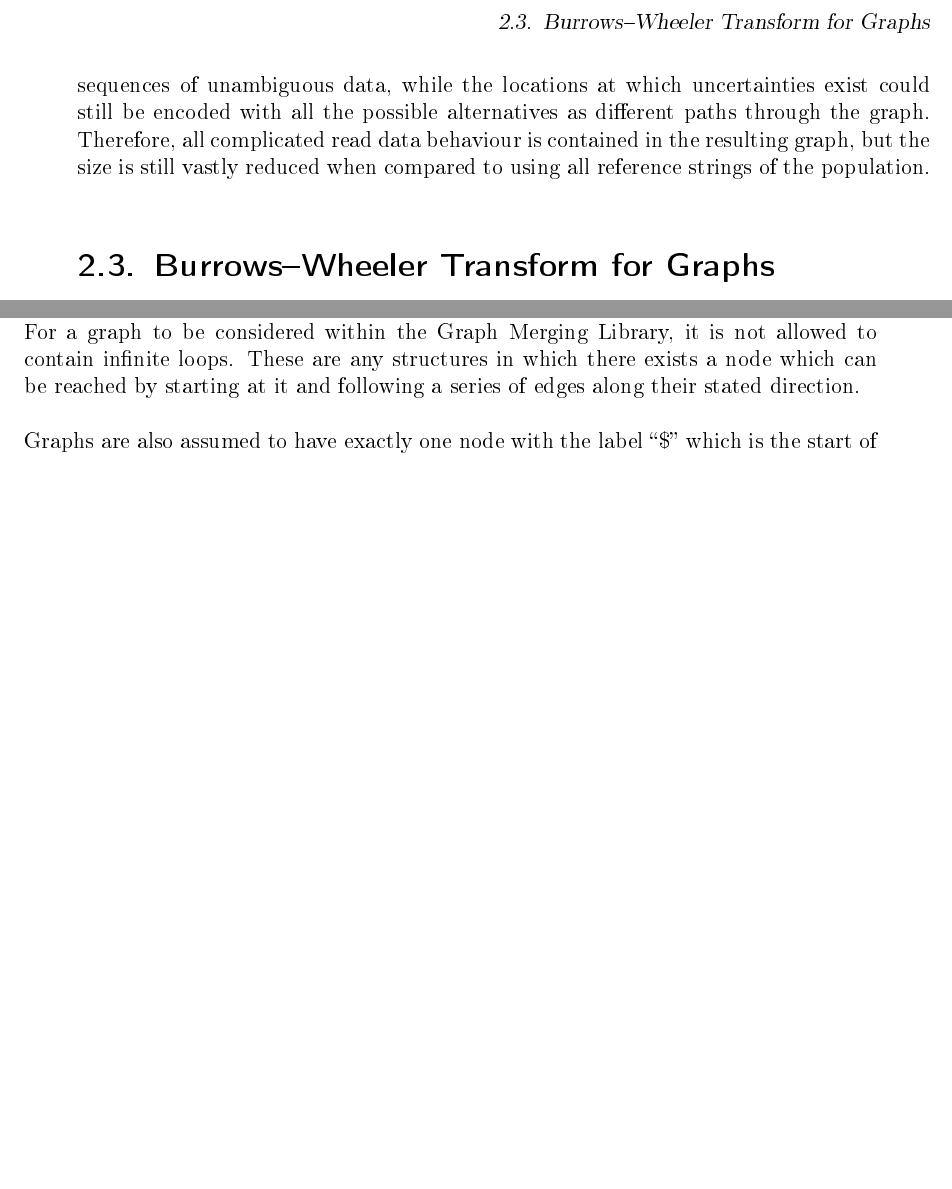
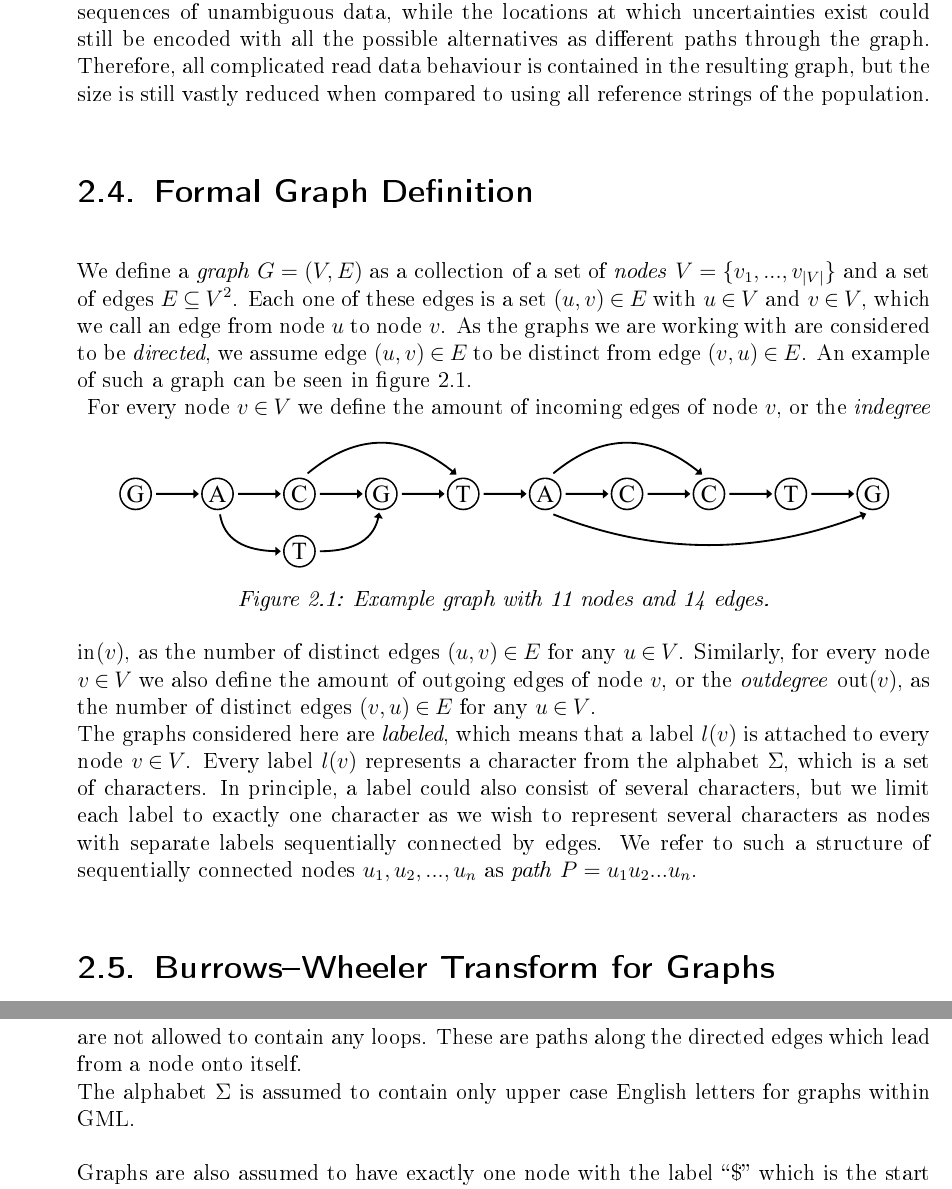
Before and after one commit to Moyaccercchi/graph-merging-thesis, a LaTeX thesis (evo.tex): two parts of pages 27 and 38 of 61 before the commit and two parts of pages 27 and 41 of 65 after it, joined at a grey line, cut at the place of the change, the shorter picture padded with empty space. The pictures show the PDF file evo.pdf that the author committed with the source.

Commit message:
add example graph

```diff
--- a/evo.tex
+++ b/evo.tex
@@ -1121,6 +1163,42 @@ Using a graph in this case can allow several agreeing reads to be combined into
 while the locations at which uncertainties exist could still be encoded with all the possible alternatives as
 different paths through the graph. Therefore, all complicated read data behaviour is contained in the resulting
 graph, but the size is still vastly reduced when compared to using all reference strings of the population.
+
+\section{Formal Graph Definition}
+\label{sec:graph_definition}
+%
+% ~~~~~~~~~~~~~~~~~~~~~~~~~~~~~~~~~~~~~~~~~~~~~~~~~~~~~~~~~~~~~~~~~~~~~~~~~~~~~~~~~~~~~~~~~~~~~~~~~~~~~~~~~~~~~~~~~~~~~~~~~~~~~~~~~~~~
+%                                                                                                  BACKGROUND: Formal Graph Definition
+% ~~~~~~~~~~~~~~~~~~~~~~~~~~~~~~~~~~~~~~~~~~~~~~~~~~~~~~~~~~~~~~~~~~~~~~~~~~~~~~~~~~~~~~~~~~~~~~~~~~~~~~~~~~~~~~~~~~~~~~~~~~~~~~~~~~~~
+We define a \textit{graph} $ G = (V, E) $ as a collection of a set
+of \textit{nodes} $ V = \{ v_1, ..., v_{|V|} \} $ and a set of edges $ E {\: \subseteq \:} V^2 $.
+Each one of these edges is a set $ (u, v) {\: \in \:} E $ with $ u {\: \in \:} V $ and $ v {\: \in \:} V $,
+which we call an edge from node $ u $ to node $ v $.
+As the graphs we are working with are considered to be \textit{directed},
+we assume edge $ (u, v) {\: \in \:} E $ to
+be distinct from edge $ (v, u) {\: \in \:} E $.
+An example of such a graph can be seen in figure~\ref{fig:evo_fig_graph_example}. \\
+% GACGT|,2,T,4;,3,,5 vs. ACCTG|,1,,5;,1,,3 without start and end nodes
+\begin{figure}[!htb]
+\centering
+\includegraphics[width=\textwidth]{evo_fig_graph_example.pdf}
+\caption[Example graph]{Example graph with 11 nodes and 14 edges.} \label{fig:evo_fig_graph_example}
+\end{figure}
+For every node $ v {\: \in \:} V $ we define the amount of incoming edges of
+node $ v $, or the \textit{indegree} $ \textrm{in} ( v ) $, as the number of
+distinct edges $ (u, v) {\: \in \:} E $ for any $ u {\: \in \:} V $.
+Similarly, for every node $ v {\: \in \:} V $ we also define the amount of outgoing edges of
+node $ v $, or the \textit{outdegree} $ \textrm{out} ( v ) $, as the number of
+distinct edges $ (v, u) {\: \in \:} E $ for any $ u {\: \in \:} V $. \\
+The graphs considered here are \textit{labeled}, which means that a label $ l( v ) $ is attached
+to every node $ v {\: \in \:} V $.
+Every label $ l( v ) $ represents a character
+from the alphabet $ \Sigma $, which is a set of characters.
+In principle, a label could also consist of several characters,
+but we limit each label to exactly one character as we wish to
+represent several characters as nodes with separate labels sequentially connected by edges.
+We refer to such a structure of sequentially connected
+nodes $ u_1, u_2, ..., u_n $ as \textit{path} $ P = u_1 u_2 ... u_n $.
 
 \section{Burrows--Wheeler Transform for Graphs}
 
@@ -1652,7 +1730,6 @@ provided functions.
 There are several core assumptions which graphs need to fulfill to be used within the Graph Merging Library.
 These are chosen to simplify working on the graph as opposed to working on more general arbitrary graphs,
 while allowing for enough freedom to encode actual real world data.
-
-Graphs used in the Graph Merging Library are generally considered to consist of nodes
-each of which contains a label and directed edges. \\
-Every node of the graph needs to be connected to every other node of the graph,
+In particular, graphs considered in GML are finite automata.
+
+\subsection{Graph Properties}
@@ -1663,4 +1741,0 @@ exist within the same graph for which both $ A = C $ and $ B = D $ are true. \\
-For a graph to be considered within the Graph Merging Library,
-it is not allowed to contain infinite loops. These are any structures in which
-there exists a node which can be reached by starting at it and following a series
-of edges along their stated direction.
@@ -1668,3 +1747,6 @@ of edges along their stated direction.
+meaning that they are not allowed to contain any loops. These are paths along
+the directed edges which lead from a node onto itself. \\
 % TODO FIGFIGFIG :: inifinite loops
+The alphabet $ \Sigma $ is assumed to contain only upper case English letters for graphs within GML.
 
 Graphs are also assumed to have exactly one node with the label “\$” which
@@ -2379,14 +2478,13 @@ It is in particular difficult to randomly generate test data for which
 no spillover in the splitting of nodes across several graphs which are
 supposed to be merged could possibly happen during the merging process.
 Opposed to that, it is straightforward to ensure that the input graphs
-contain no loops. \\
-\footnote{\,\,\,This can be achieved by starting out with a
+contain no loops.\footnote{\,\,\,This can be achieved by starting out with a
 random sequence of characters as one path from the start to the end
 of the graph.
 Then new paths can be added one at a time to the emerging
-graph, with each new path from node $ A $ to node $ B $ only being
-allowed to be added if $ B $ could already be reached from $ A $ before
-the new path was added.}
+graph, with each new path from node $ u $ to node $ v $ only being
+allowed to be added if $ v $ could already be reached from $ u $ before
+the new path was added.} \\
 It is therefore necessary for the program to ensure that the
 input can actually be worked on, and to give out a warning if not.
 That is why another possible test result with the label \textit{invalid input} can be reported.
```
Also changed, not shown: evo.pdf, evo_fig_graph_example.pdf (added), evo_fig_graph_example.svg (added), evo.tex (162 more changed lines).
